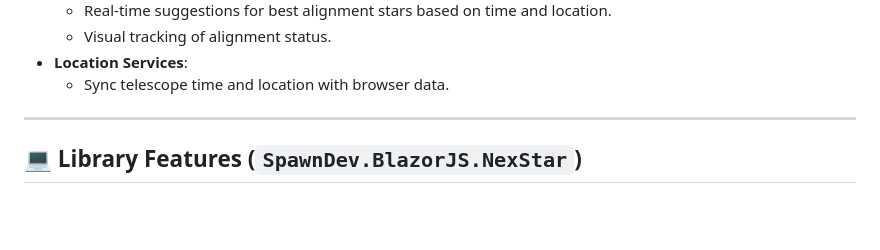
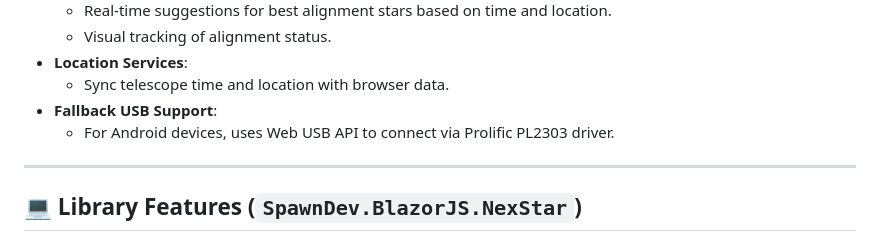
Before and after one commit to LostBeard/SpawnDev.BlazorJS.NexStar, a Markdown page: README.md, the part around the change. Drawn GitHub-style; blank space fills up the shorter version.

```diff
--- a/README.md
+++ b/README.md
@@ -28,6 +28,8 @@ The repository includes `SpawnDev.BlazorJS.NexStar.App`, a full-featured Progres
   - Visual tracking of alignment status.
 - **Location Services**:
   - Sync telescope time and location with browser data.
+- **Fallback USB Support**:
+  - For Android devices, uses Web USB API to connect via Prolific PL2303 driver.
 
 ---
 
```
